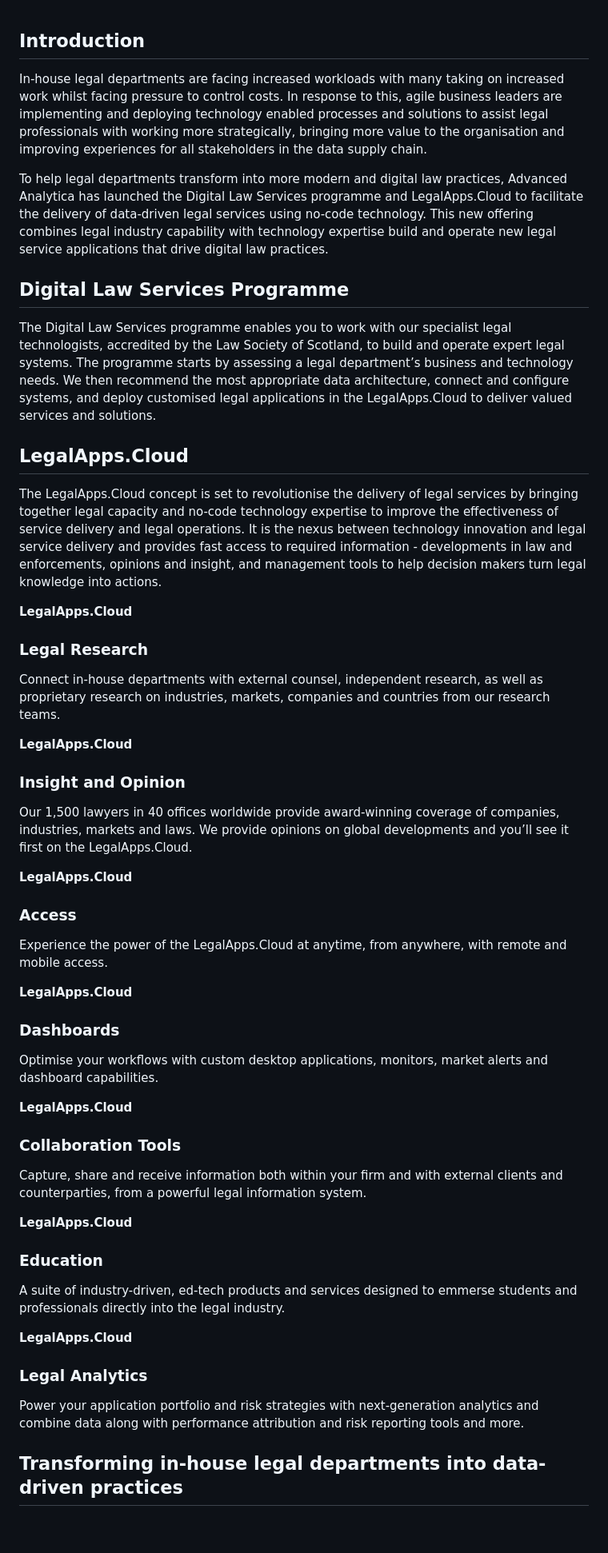
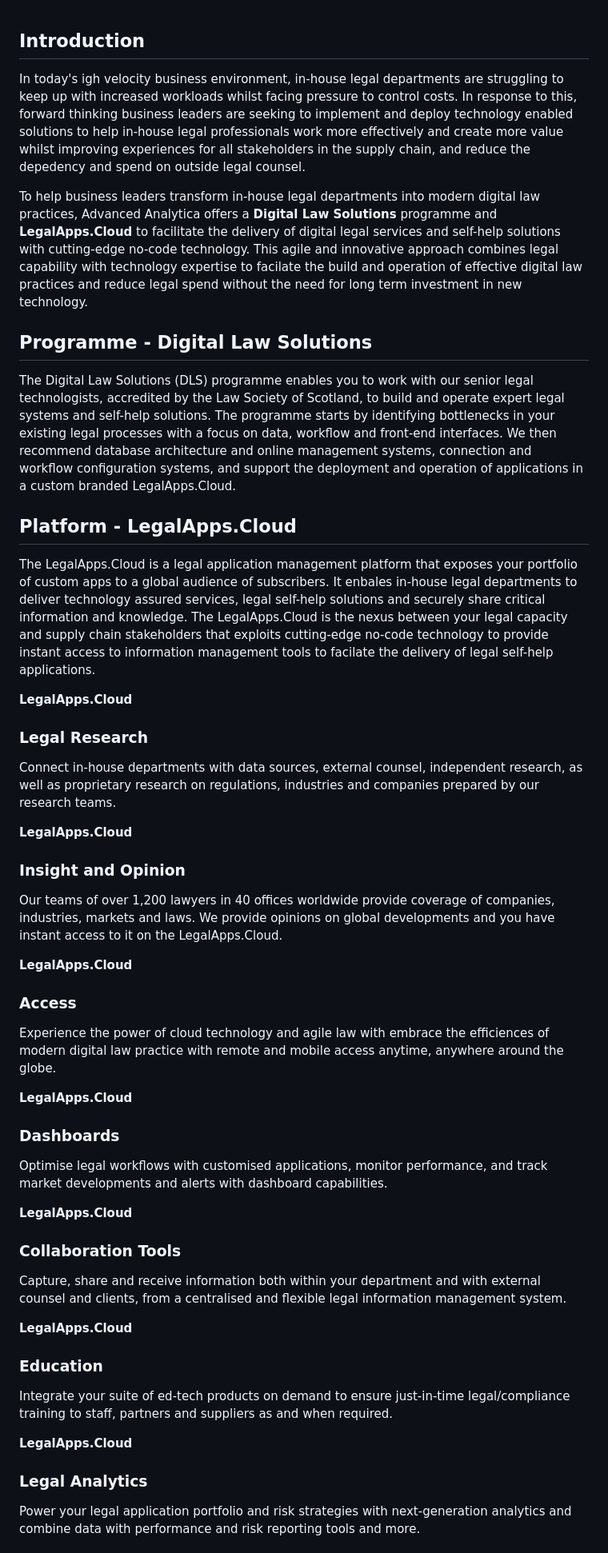
Before and after one commit to JonathanBowker/jonathanbowker.github.io, a Markdown page: legal-apps-cloud.md, the part around one of its changes. Shown at 80% size. Rendered like a GitHub page; blank space fills up the shorter version.

```diff
--- a/legal-apps-cloud.md
+++ b/legal-apps-cloud.md
@@ -1,58 +1,55 @@
 ## Introduction
-In-house legal departments are facing increased workloads with many taking on increased work whilst facing pressure to control costs. In response to this, agile business leaders are implementing and deploying technology enabled processes and solutions to assist legal professionals with working more strategically, bringing more value to the organisation and improving experiences for all stakeholders in the data supply chain.
+In today's igh velocity business environment, in-house legal departments are struggling to keep up with increased workloads whilst facing pressure to control costs. In response to this, forward thinking business leaders are seeking to implement and deploy technology enabled solutions to help in-house legal professionals work more effectively and create more value whilst improving experiences for all stakeholders in the supply chain, and reduce the depedency and spend on outside legal counsel.
 
-To help legal departments transform into more modern and digital law practices, Advanced Analytica has launched the Digital Law Services programme and LegalApps.Cloud to facilitate the delivery of data-driven legal services using no-code technology. This new offering combines legal industry capability with technology expertise build and operate new legal service applications that drive  digital law practices.
+To help business leaders transform in-house legal departments into modern digital law practices, Advanced Analytica offers a **Digital Law Solutions** programme and **LegalApps.Cloud** to facilitate the delivery of digital legal services and self-help solutions with cutting-edge no-code technology. This agile and innovative approach combines legal capability with technology expertise to facilate the build and operation of effective digital law practices and reduce legal spend without the need for long term investment in new technology.
 
+## Programme - Digital Law Solutions
+The Digital Law Solutions (DLS) programme enables you to work with our senior legal technologists, accredited by the Law Society of Scotland, to build and operate expert legal systems and self-help solutions. The programme starts by identifying bottlenecks in your existing legal processes with a focus on data, workflow and front-end interfaces. We then recommend database architecture and online management systems, connection and workflow configuration systems, and support the deployment and operation of applications in a custom branded LegalApps.Cloud.
 
-## Digital Law Services Programme
-The Digital Law Services programme enables you to work with our specialist legal technologists, accredited by the Law Society of Scotland, to build and operate expert legal systems. The programme starts by assessing a legal department’s business and technology needs. We then recommend the most appropriate data architecture, connect and configure systems, and deploy customised legal applications in the LegalApps.Cloud to deliver valued services and solutions.
-
-
-## LegalApps.Cloud
-The LegalApps.Cloud concept is set to revolutionise the delivery of legal services by bringing together legal capacity and no-code technology expertise to improve the effectiveness of service delivery and legal operations. It is the nexus between technology innovation and legal service delivery and provides fast access to required information - developments in law and enforcements, opinions and insight, and management tools to help decision makers turn legal knowledge into actions.
+## Platform - LegalApps.Cloud
+The LegalApps.Cloud is a legal application management platform that exposes your portfolio of custom apps to a global audience of subscribers. It enbales in-house legal departments to deliver technology assured services, legal self-help solutions and securely share critical information and knowledge. The LegalApps.Cloud is the nexus between your legal capacity and supply chain stakeholders that exploits cutting-edge no-code technology to provide instant access to information management tools to facilate the delivery of legal self-help applications.
 
 
 **LegalApps.Cloud**
 ### Legal Research
 
-Connect in-house departments with external counsel, independent research, as well as proprietary research on industries, markets, companies and countries from our research teams.
+Connect in-house departments with data sources, external counsel, independent research, as well as proprietary research on regulations, industries and companies prepared by our research teams.
 
 
 **LegalApps.Cloud**
 ### Insight and Opinion
 
-Our 1,500 lawyers in 40 offices worldwide provide award-winning coverage of companies, industries, markets and laws. We provide opinions on global developments and you’ll see it first on the LegalApps.Cloud.
+Our teams of over 1,200 lawyers in 40 offices worldwide provide coverage of companies, industries, markets and laws. We provide opinions on global developments and you have instant access to it on the LegalApps.Cloud.
 
 
 **LegalApps.Cloud**
 ### Access
 
-Experience the power of the LegalApps.Cloud at anytime, from anywhere, with remote and mobile access.
+Experience the power of cloud technology and agile law with embrace the efficiences of modern digital law practice with remote and mobile access anytime, anywhere around the globe.
 
 
 **LegalApps.Cloud**
 ### Dashboards
 
-Optimise your workflows with custom desktop applications, monitors, market alerts and dashboard capabilities.
+Optimise legal workflows with customised applications, monitor performance, and track market developments and alerts with dashboard capabilities.
 
 
 **LegalApps.Cloud**
 ### Collaboration Tools
 
-Capture, share and receive information both within your firm and with external clients and counterparties, from a powerful legal information system.
+Capture, share and receive information both within your department and with external counsel and clients, from a centralised and flexible legal information management system.
 
 
 **LegalApps.Cloud**
 ### Education
 
-A suite of industry-driven, ed-tech products and services designed to emmerse   students and professionals directly into the legal industry.
+Integrate your suite of ed-tech products on demand to ensure just-in-time legal/compliance training to staff, partners and suppliers as and when required.
 
 
 **LegalApps.Cloud**
 ### Legal Analytics
 
-Power your application portfolio and risk strategies with next-generation analytics and combine data along with performance attribution and risk reporting tools and more.
+Power your legal application portfolio and risk strategies with next-generation analytics and combine data with performance and risk reporting tools and more.
 
 
-## **Transforming in-house legal departments into data-driven practices**
 
```
Also changed, not shown: other parts of legal-apps-cloud.md (+0 -49 lines).
